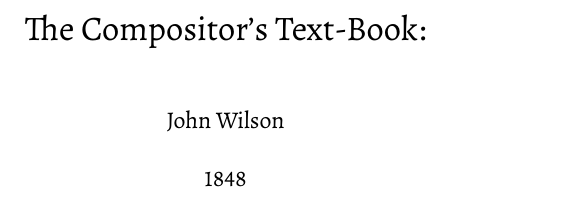
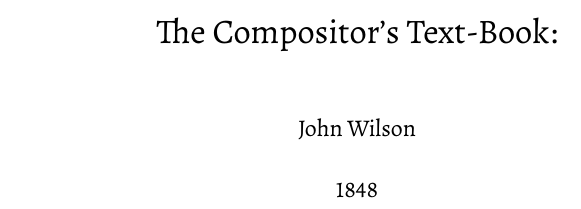
Before and after one commit to rrbrussell/typography_ebooks, a LaTeX thesis (graham,_john/compositor_s_handbook,_the/master.tex): part of page 1 of 13 before the commit and part of page 1 of 11 after it, cut so that both start at the same text. Compiled offline with XeLaTeX.

Commit message:
Moved to 11pt
and the pages are sized to fit a booklet if printed on a landscaped
letter paper.

```diff
--- a/graham,_john/compositor_s_handbook,_the/master.tex
+++ b/graham,_john/compositor_s_handbook,_the/master.tex
@@ -1,7 +1,13 @@
-\documentclass[draft]{book}
+\documentclass[11pt]{book}
 \usepackage{geometry}
-\geometry{papersize={4.3in, 7.2in}, hmargin=.5in, vmargin=.5in, twoside}
-\usepackage{fontspec}
+\geometry{
+    bindingoffset=0.375in,
+    paperheight=8.5in,
+    paperwidth=5.75in,
+    hmargin=.25in,
+    vmargin=.5in,
+    twoside}
+%\usepackage{fontspec}
 %\usepackage{CharisSIL}
 \usepackage{Alegreya}
 %\usepackage{lettrine}
```
